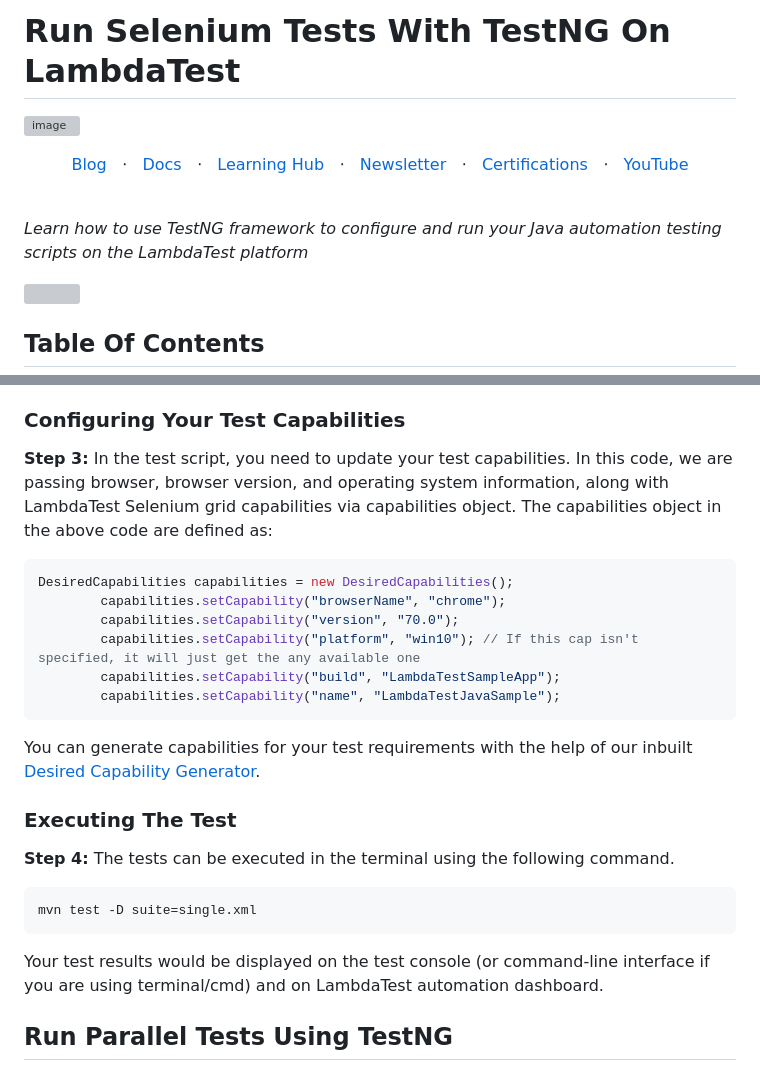
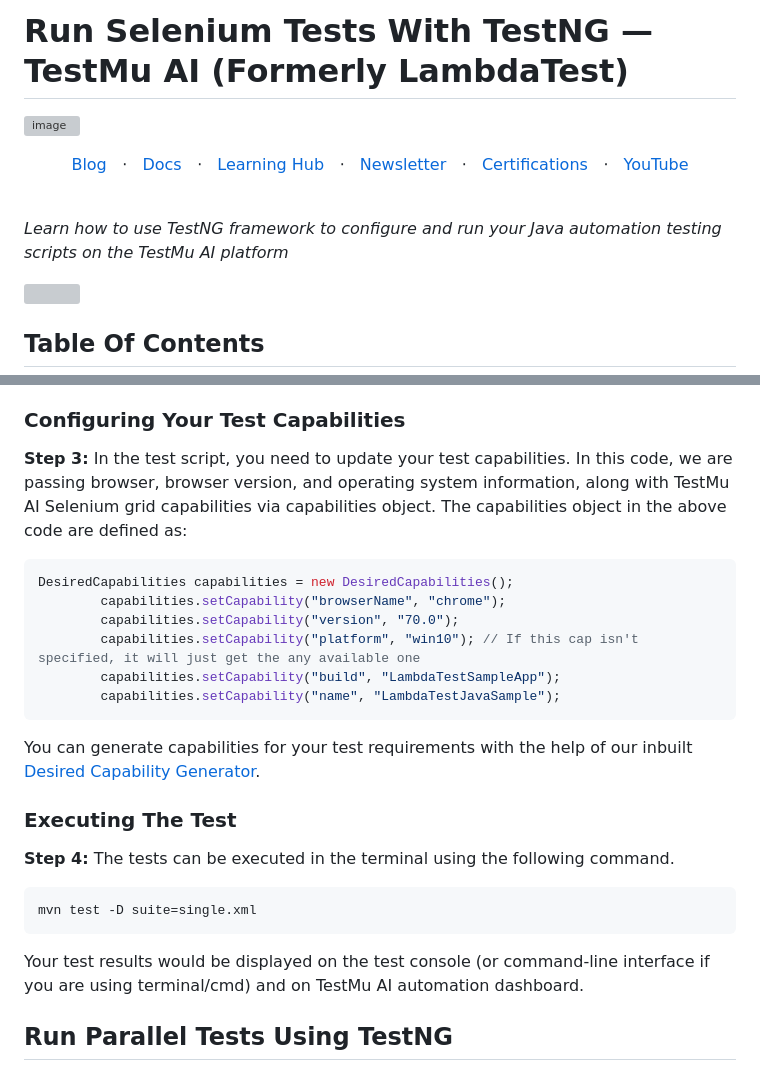
Before and after one commit to LambdaTest/java-testng-selenium, a Markdown page: README.md, 2 parts joined by grey strips. Drawn GitHub-style; grey boxes are pictures that could not be loaded.

````diff
--- a/README.md
+++ b/README.md
@@ -1,4 +1,4 @@
-# Run Selenium Tests With TestNG On LambdaTest
+# Run Selenium Tests With TestNG — TestMu AI (Formerly LambdaTest)
 
 ![image](https://user-images.githubusercontent.com/70570645/171934563-4806efd2-1154-494c-a01d-1def95657383.png)
 
@@ -20,7 +20,7 @@
 &emsp;
 &emsp;
 
-*Learn how to use TestNG framework to configure and run your Java automation testing scripts on the LambdaTest platform*
+*Learn how to use TestNG framework to configure and run your Java automation testing scripts on the TestMu AI platform*
 
 [<img height="58" width="200" src="https://user-images.githubusercontent.com/70570645/171866795-52c11b49-0728-4229-b073-4b704209ddde.png">](https://accounts.lambdatest.com/register?utm_source=github&utm_medium=repo&utm_campaign=Java-TestNG-Selenium)
 
@@ -81,7 +81,7 @@ Make sure you have your LambdaTest credentials with you to run test automation s
 
 ### Configuring Your Test Capabilities
 
-**Step 3:** In the test script, you need to update your test capabilities. In this code, we are passing browser, browser version, and operating system information, along with LambdaTest Selenium grid capabilities via capabilities object. The capabilities object in the above code are defined as:
+**Step 3:** In the test script, you need to update your test capabilities. In this code, we are passing browser, browser version, and operating system information, along with TestMu AI Selenium grid capabilities via capabilities object. The capabilities object in the above code are defined as:
 
 ```java
 DesiredCapabilities capabilities = new DesiredCapabilities();
@@ -102,7 +102,7 @@ You can generate capabilities for your test requirements with the help of our in
 mvn test -D suite=single.xml
 ```
 
-Your test results would be displayed on the test console (or command-line interface if you are using terminal/cmd) and on LambdaTest automation dashboard.
+Your test results would be displayed on the test console (or command-line interface if you are using terminal/cmd) and on TestMu AI automation dashboard.
 
 ## Run Parallel Tests Using TestNG
 
````
Also changed, not shown: other parts of README.md (+55 -65 lines).
